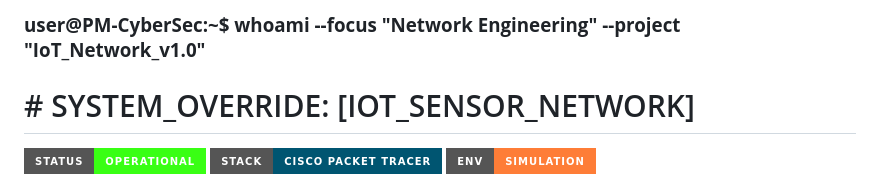
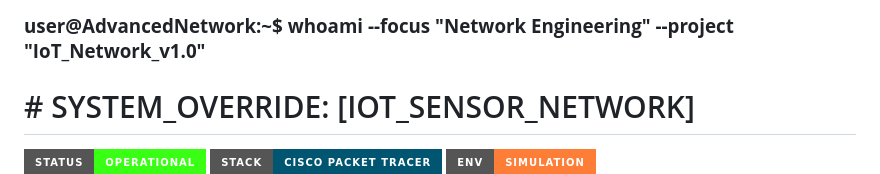
Before and after one commit to PM-CyberSec/SUTech-courses-labs, a Markdown page: README.md, the part around the change. Drawn GitHub-style; badges without logos.

Commit message:
Update username in README example

```diff
--- a/README.md
+++ b/README.md
@@ -1,4 +1,4 @@
-### **user@PM-CyberSec:~$ whoami --focus "Network Engineering" --project "IoT_Network_v1.0"**
+### **user@AdvancedNetwork:~$ whoami --focus "Network Engineering" --project "IoT_Network_v1.0"**
 
 # # SYSTEM_OVERRIDE: [IOT_SENSOR_NETWORK]
 
```
